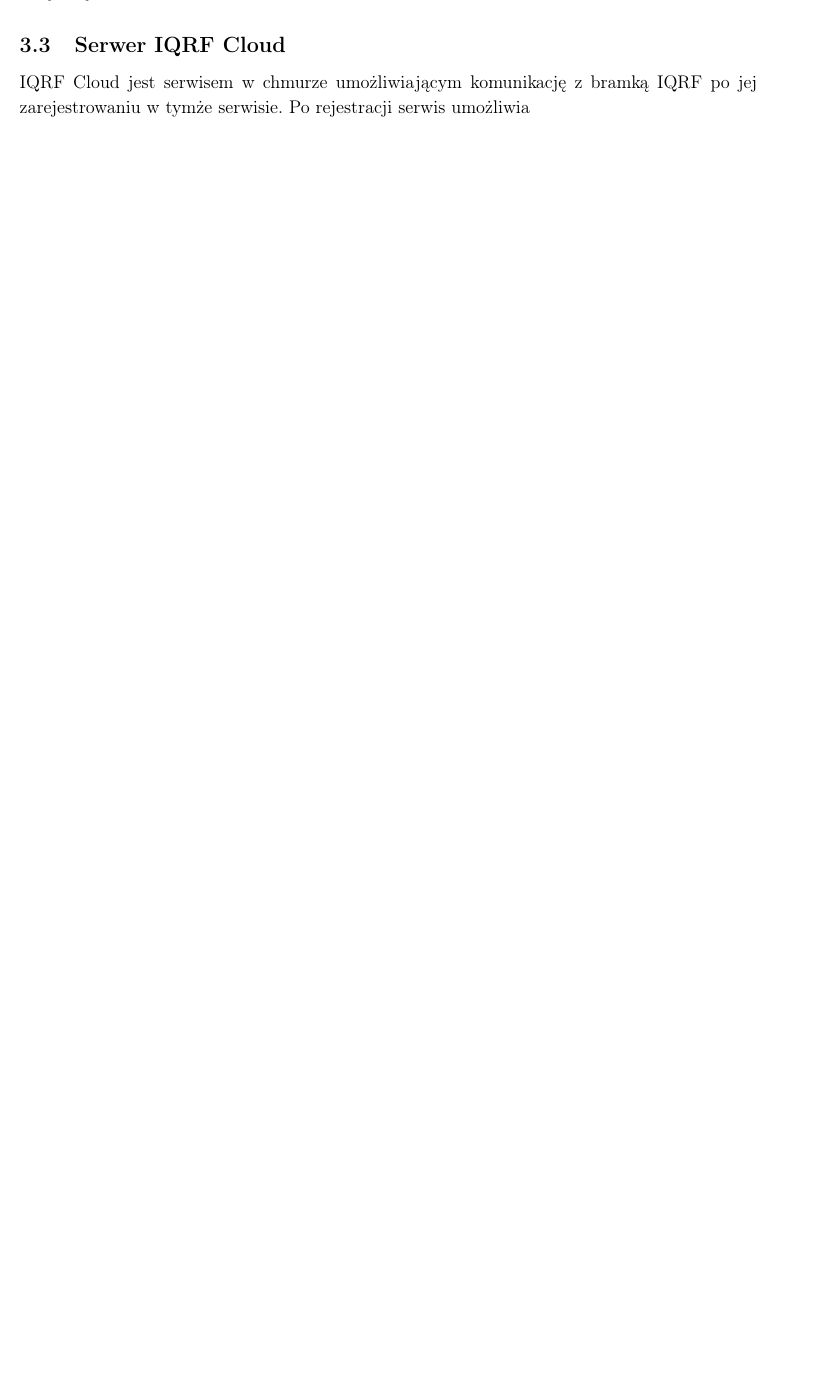
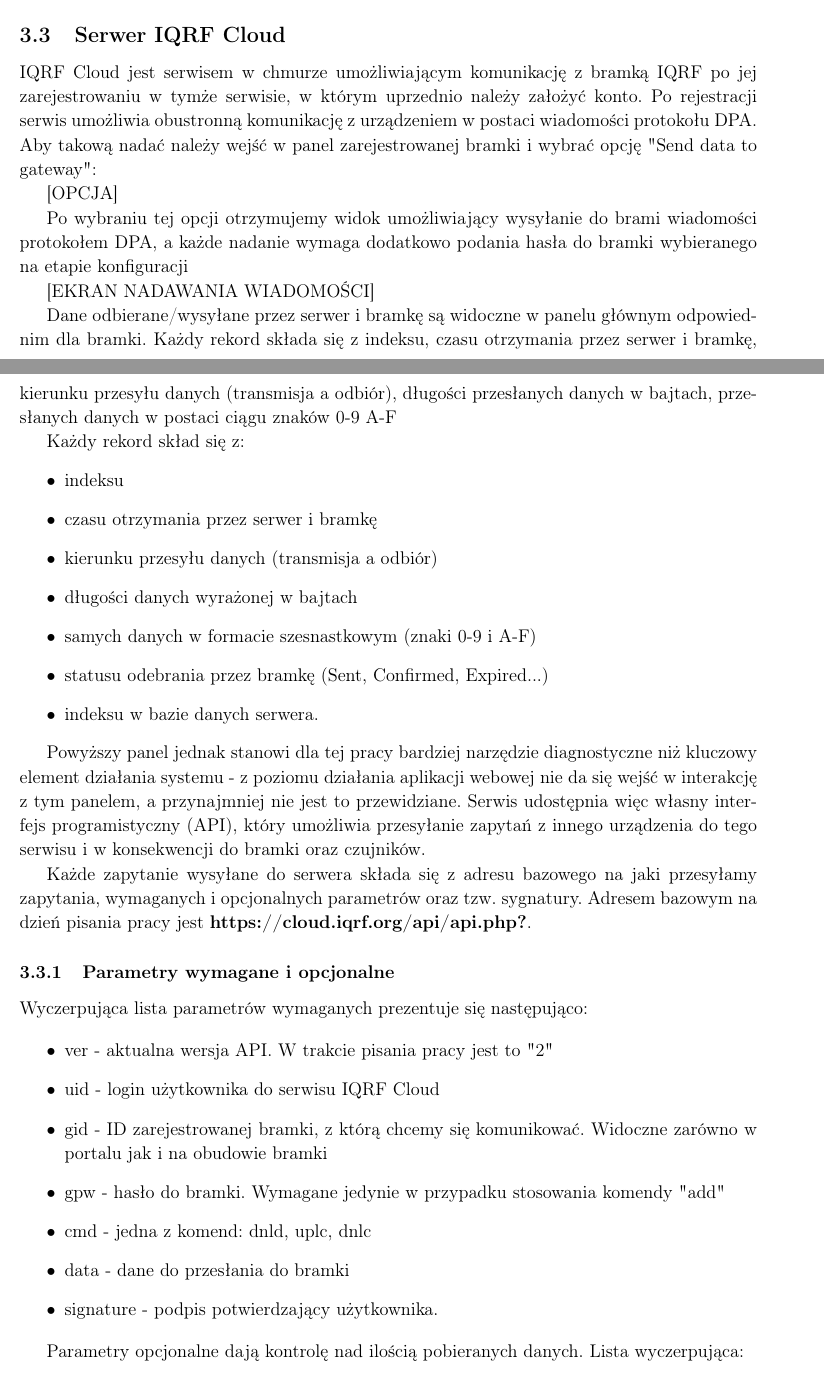
Before and after one commit to alpicylu/AiRQuality, a LaTeX thesis (Thesis/main.tex): part of page 5 of 6 before the commit and two parts of pages 5 and 6 of 9 after it, the two joined at a grey line, cut so that both start at the same text, the shorter picture padded with empty space. Compiled offline with pdfLaTeX.

Commit message:
thesis: sensors and cloud

```diff
--- a/Thesis/main.tex
+++ b/Thesis/main.tex
@@ -142,4 +156,50 @@
 \subsection{Serwer IQRF Cloud}
 
-IQRF Cloud jest serwisem w chmurze umożliwiającym komunikację z bramką IQRF po jej zarejestrowaniu w tymże serwisie. Po rejestracji serwis umożliwia
+IQRF Cloud jest serwisem w chmurze umożliwiającym komunikację z bramką IQRF po jej zarejestrowaniu w tymże serwisie, w którym uprzednio należy
+założyć konto. Po rejestracji serwis umożliwia obustronną komunikację z urządzeniem w postaci wiadomości protokołu DPA. Aby takową nadać należy
+wejść w panel zarejestrowanej bramki i wybrać opcję "Send data to gateway":
 
+[OPCJA]
+
+Po wybraniu tej opcji otrzymujemy widok umożliwiający wysyłanie do brami wiadomości protokołem DPA, a każde nadanie wymaga dodatkowo podania
+hasła do bramki wybieranego na etapie konfiguracji
+
+[EKRAN NADAWANIA WIADOMOŚCI]
+
+Dane odbierane/wysyłane przez serwer i bramkę są widoczne w panelu głównym odpowiednim dla bramki. Każdy rekord składa się z indeksu, czasu
+otrzymania przez serwer i bramkę, kierunku przesyłu danych (transmisja a odbiór), długości przesłanych danych w bajtach, przesłanych danych
+w postaci ciągu znaków 0-9 A-F
+
+Każdy rekord skład się z:
+\begin{itemize}
+    \item indeksu
+    \item czasu otrzymania przez serwer i bramkę
+    \item kierunku przesyłu danych (transmisja a odbiór)
+    \item długości danych wyrażonej w bajtach
+    \item samych danych w formacie szesnastkowym (znaki 0-9 i A-F)
+    \item statusu odebrania przez bramkę (Sent, Confirmed, Expired...)
+    \item indeksu w bazie danych serwera.
+\end{itemize}
+
+Powyższy panel jednak stanowi dla tej pracy bardziej narzędzie diagnostyczne niż kluczowy element działania systemu - z poziomu działania aplikacji
+webowej nie da się wejść w interakcję z tym panelem, a przynajmniej nie jest to przewidziane. Serwis udostępnia więc własny interfejs
+programistyczny (API), który umożliwia przesyłanie zapytań z innego urządzenia do tego serwisu i w konsekwencji do bramki oraz czujników.
+
+Każde zapytanie wysyłane do serwera składa się z adresu bazowego na jaki przesyłamy zapytania, wymaganych i opcjonalnych parametrów oraz tzw.
+sygnatury. Adresem bazowym na dzień pisania pracy jest \textbf{https://cloud.iqrf.org/api/api.php?}.
+
+\subsubsection{Parametry wymagane i opcjonalne}
+
+Wyczerpująca lista parametrów wymaganych prezentuje się następująco:
+
+\begin{itemize}
+    \item ver - aktualna wersja API. W trakcie pisania pracy jest to "2"
+    \item uid - login użytkownika do serwisu IQRF Cloud
+    \item gid - ID zarejestrowanej bramki, z którą chcemy się komunikować. Widoczne zarówno w portalu jak i na obudowie bramki
+    \item gpw - hasło do bramki. Wymagane jedynie w przypadku stosowania komendy "add"
+    \item cmd - jedna z komend: dnld, uplc, dnlc
+    \item data - dane do przesłania do bramki
+    \item signature - podpis potwierdzający użytkownika.
+\end{itemize}
+
+Parametry opcjonalne dają kontrolę nad ilością pobieranych danych. Lista wyczerpująca:
@@ -145,0 +215 @@
+\end{itemize}
```
Also changed, not shown: Thesis/sources.bib (+6 -0 lines), Thesis/main.tex (49 more changed lines).
